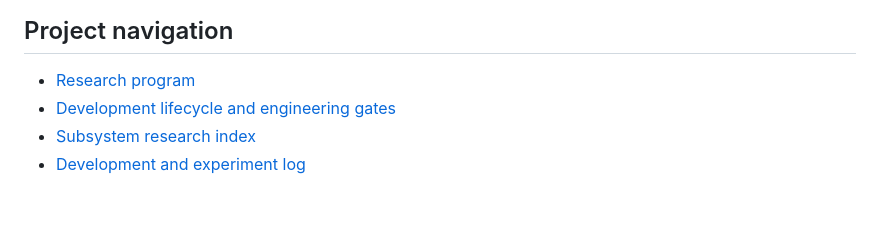
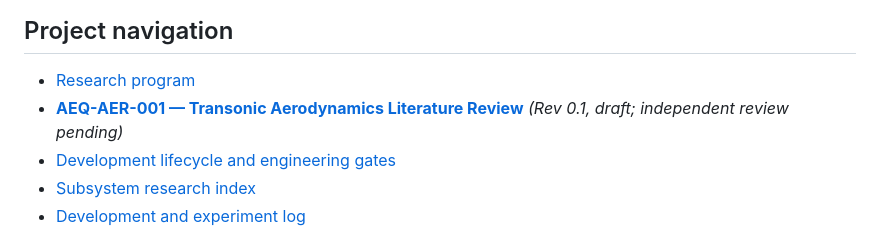
Before and after one commit to romadtacpcandidate/Project-Aequison, a Markdown page: README.md, the part around the change. Drawn GitHub-style; blank space fills up the shorter version.

Commit message:
Link first AEQUISON transonic aerodynamics research report

```diff
--- a/README.md
+++ b/README.md
@@ -11,6 +11,7 @@ AEQUISON is an independent team-based aerospace research and experimental develo
 
 ## Project navigation
 - [Research program](docs/RESEARCH.md)
+- **[AEQ-AER-001 — Transonic Aerodynamics Literature Review](docs/research/AEQ-AER-001-Transonic-Aerodynamics-Literature-Review.md)** *(Rev 0.1, draft; independent review pending)*
 - [Development lifecycle and engineering gates](docs/DEVELOPMENT.md)
 - [Subsystem research index](docs/SUBSYSTEMS.md)
 - [Development and experiment log](docs/BUILD_LOG.md)
```
